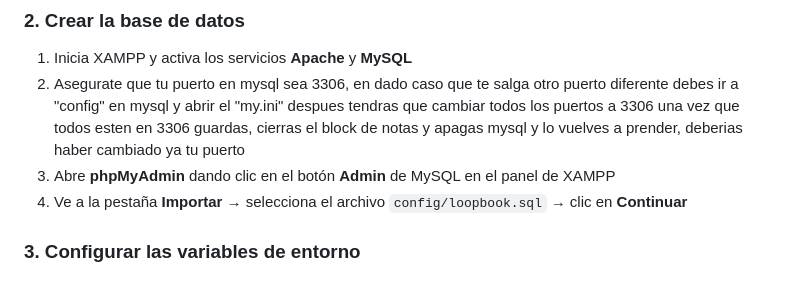
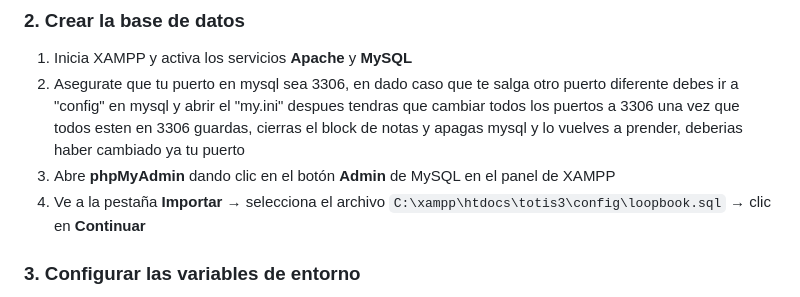
Before and after one commit to karolbordallo23isc-max/Totis, a Markdown page: docs/README.md, the part around the change. GitHub-like rendering.

```diff
--- a/docs/README.md
+++ b/docs/README.md
@@ -138,7 +138,7 @@ git clone https://github.com/karolbordallo23isc-max/Totis.git C:/xampp/htdocs/lo
 1. Inicia XAMPP y activa los servicios **Apache** y **MySQL**
 2. Asegurate que tu puerto en mysql sea 3306, en dado caso que te salga otro puerto diferente debes ir a "config" en mysql y abrir el "my.ini" despues tendras que cambiar todos los puertos a 3306 una vez que todos esten en 3306 guardas, cierras el block de notas y apagas mysql y lo vuelves a prender, deberias haber cambiado ya tu puerto
 3. Abre **phpMyAdmin** dando clic en el botón **Admin** de MySQL en el panel de XAMPP
-4. Ve a la pestaña **Importar** → selecciona el archivo `config/loopbook.sql` → clic en **Continuar**
+4. Ve a la pestaña **Importar** → selecciona el archivo `C:\xampp\htdocs\totis3\config\loopbook.sql` → clic en **Continuar**
 
 ### 3. Configurar las variables de entorno
 
```
